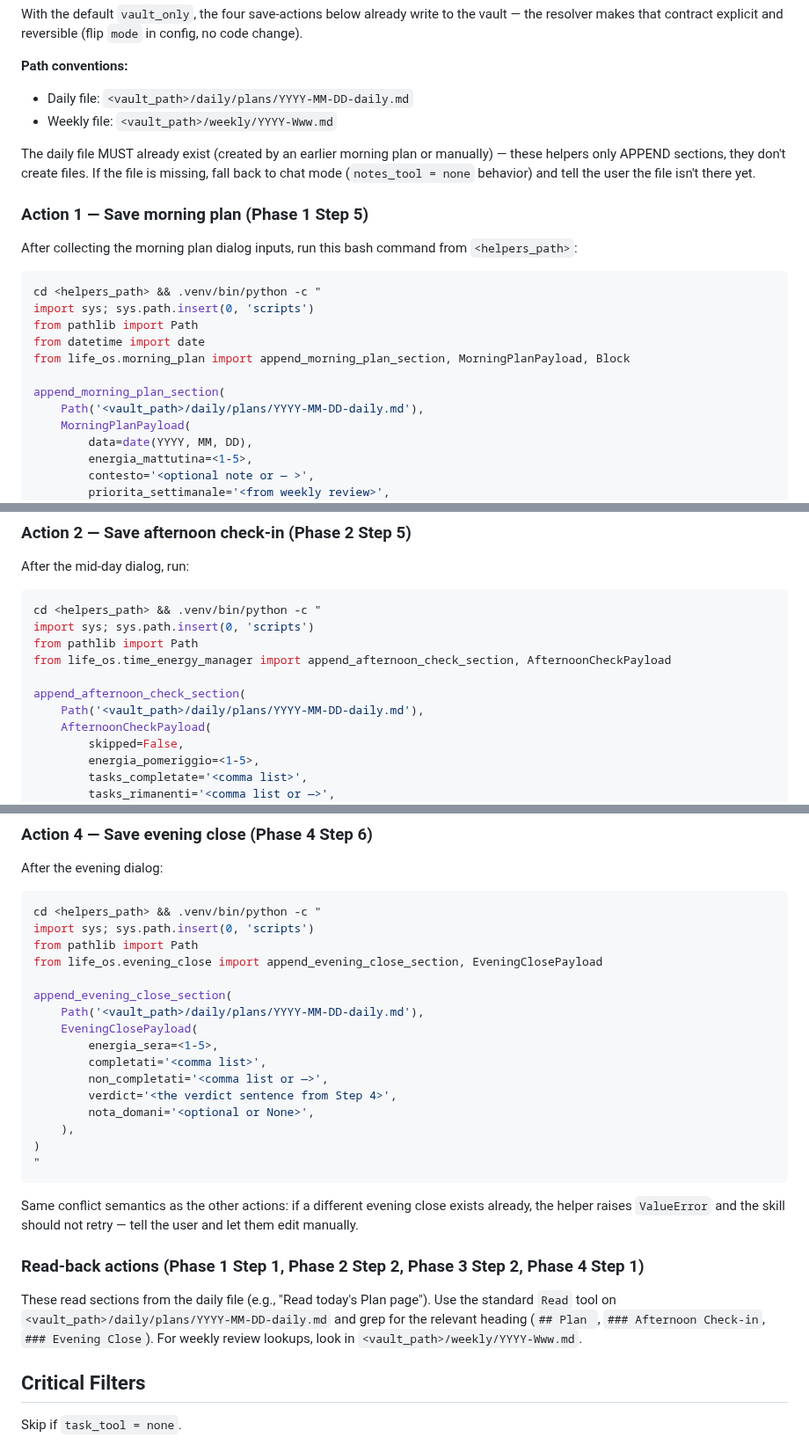
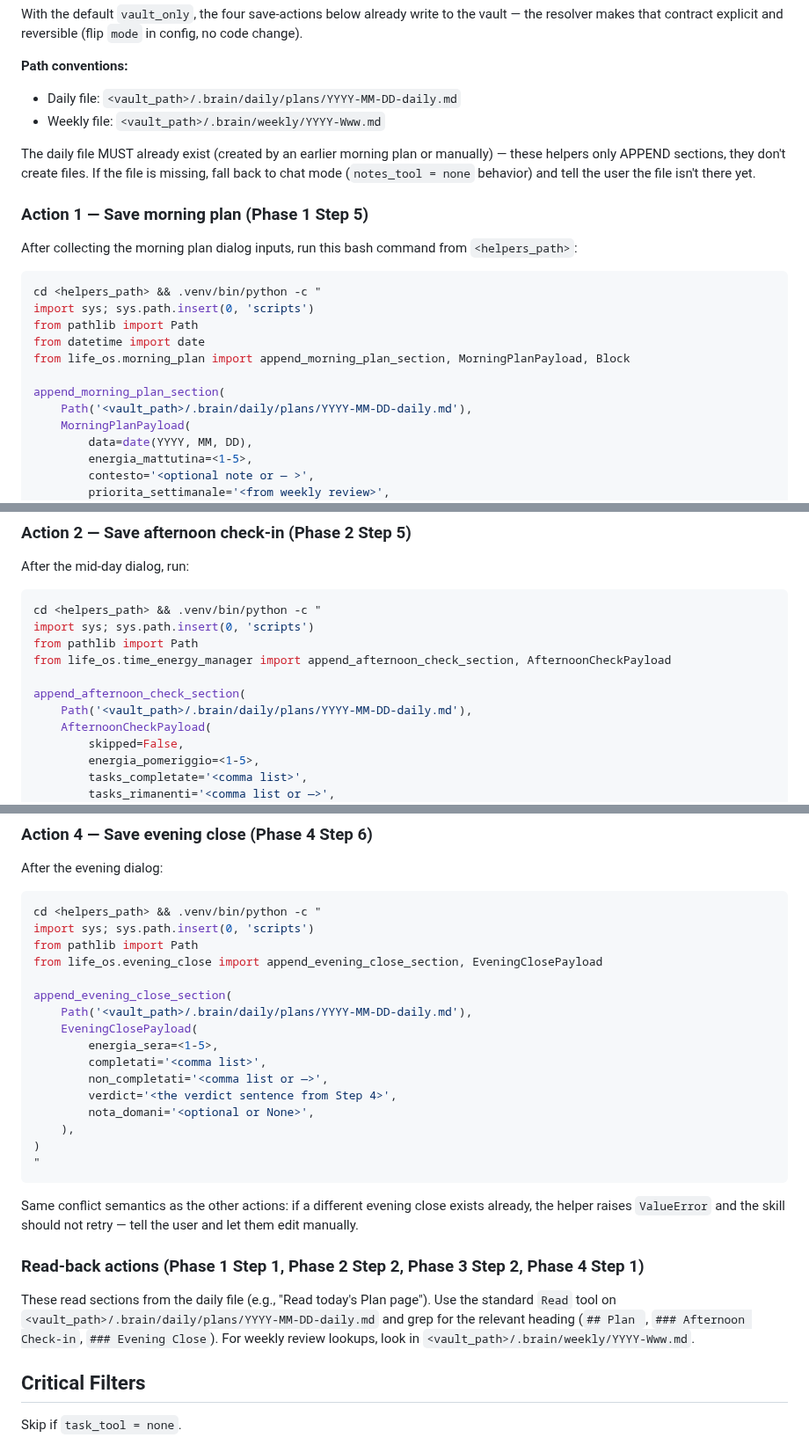
Before and after one commit to glodyfimpa/claude-skills, a Markdown page: time-energy-manager/SKILL.md, 3 parts joined by grey strips. Shown at 88% size. GitHub-like rendering.

Commit message:
fix(life-os skills): daily/weekly sotto .brain/ dopo la migrazione L2
Co-Authored-By: Claude Opus 5.5 <noreply@anthropic.com>

```diff
--- a/time-energy-manager/SKILL.md
+++ b/time-energy-manager/SKILL.md
@@ -75,8 +75,8 @@ This section applies **only when `notes_tool = vault_filesystem`** in config. It
 With the default `vault_only`, the four save-actions below already write to the vault — the resolver makes that contract explicit and reversible (flip `mode` in config, no code change).
 
 **Path conventions:**
-- Daily file: `<vault_path>/daily/plans/YYYY-MM-DD-daily.md`
-- Weekly file: `<vault_path>/weekly/YYYY-Www.md`
+- Daily file: `<vault_path>/.brain/daily/plans/YYYY-MM-DD-daily.md`
+- Weekly file: `<vault_path>/.brain/weekly/YYYY-Www.md`
 
 The daily file MUST already exist (created by an earlier morning plan or manually) — these helpers only APPEND sections, they don't create files. If the file is missing, fall back to chat mode (`notes_tool = none` behavior) and tell the user the file isn't there yet.
 
@@ -92,7 +92,7 @@ from datetime import date
 from life_os.morning_plan import append_morning_plan_section, MorningPlanPayload, Block
 
 append_morning_plan_section(
-    Path('<vault_path>/daily/plans/YYYY-MM-DD-daily.md'),
+    Path('<vault_path>/.brain/daily/plans/YYYY-MM-DD-daily.md'),
     MorningPlanPayload(
         data=date(YYYY, MM, DD),
         energia_mattutina=<1-5>,
@@ -123,7 +123,7 @@ from pathlib import Path
 from life_os.time_energy_manager import append_afternoon_check_section, AfternoonCheckPayload
 
 append_afternoon_check_section(
-    Path('<vault_path>/daily/plans/YYYY-MM-DD-daily.md'),
+    Path('<vault_path>/.brain/daily/plans/YYYY-MM-DD-daily.md'),
     AfternoonCheckPayload(
         skipped=False,
         energia_pomeriggio=<1-5>,
@@ -175,7 +175,7 @@ from pathlib import Path
 from life_os.evening_close import append_evening_close_section, EveningClosePayload
 
 append_evening_close_section(
-    Path('<vault_path>/daily/plans/YYYY-MM-DD-daily.md'),
+    Path('<vault_path>/.brain/daily/plans/YYYY-MM-DD-daily.md'),
     EveningClosePayload(
         energia_sera=<1-5>,
         completati='<comma list>',
@@ -191,7 +191,7 @@ Same conflict semantics as the other actions: if a different evening close exist
 
 ### Read-back actions (Phase 1 Step 1, Phase 2 Step 2, Phase 3 Step 2, Phase 4 Step 1)
 
-These read sections from the daily file (e.g., "Read today's Plan page"). Use the standard `Read` tool on `<vault_path>/daily/plans/YYYY-MM-DD-daily.md` and grep for the relevant heading (`## Plan `, `### Afternoon Check-in`, `### Evening Close`). For weekly review lookups, look in `<vault_path>/weekly/YYYY-Www.md`.
+These read sections from the daily file (e.g., "Read today's Plan page"). Use the standard `Read` tool on `<vault_path>/.brain/daily/plans/YYYY-MM-DD-daily.md` and grep for the relevant heading (`## Plan `, `### Afternoon Check-in`, `### Evening Close`). For weekly review lookups, look in `<vault_path>/.brain/weekly/YYYY-Www.md`.
 
 ## Critical Filters
 
```
Also changed, not shown: other parts of time-energy-manager/SKILL.md (+1 -1 lines), planning-review-system/SKILL.md (+3 -3 lines).
